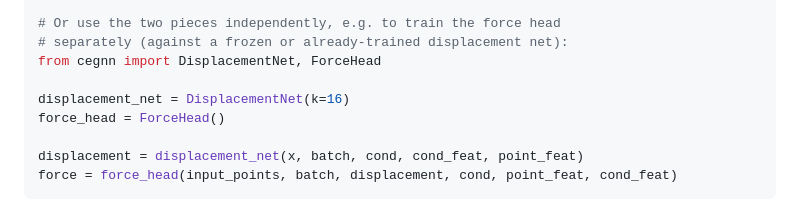
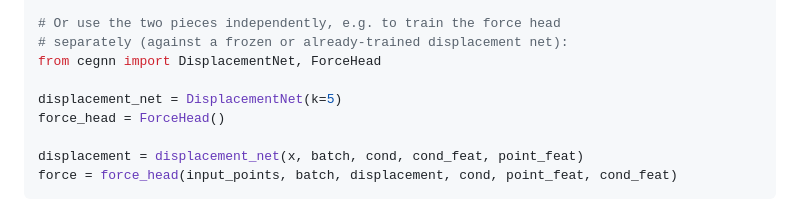
Before and after one commit to madincode/cEGCL, a Markdown page: README.md, the part around the change. Drawn GitHub-style.

```diff
--- a/README.md
+++ b/README.md
@@ -94,7 +94,7 @@ displacement, _ = model(input_points, batch, cond, cond_feat, point_feat)
 # separately (against a frozen or already-trained displacement net):
 from cegnn import DisplacementNet, ForceHead
 
-displacement_net = DisplacementNet(k=16)
+displacement_net = DisplacementNet(k=5)
 force_head = ForceHead()
 
 displacement = displacement_net(x, batch, cond, cond_feat, point_feat)
```
